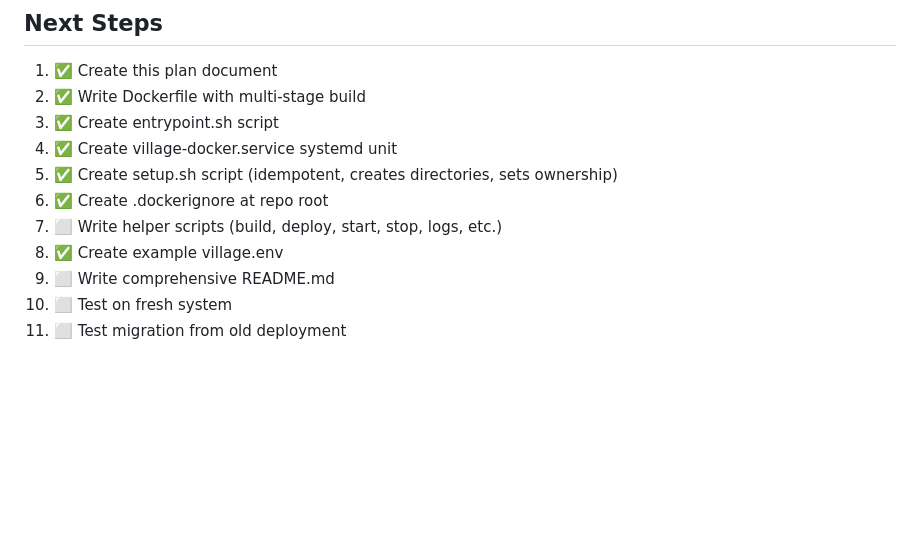
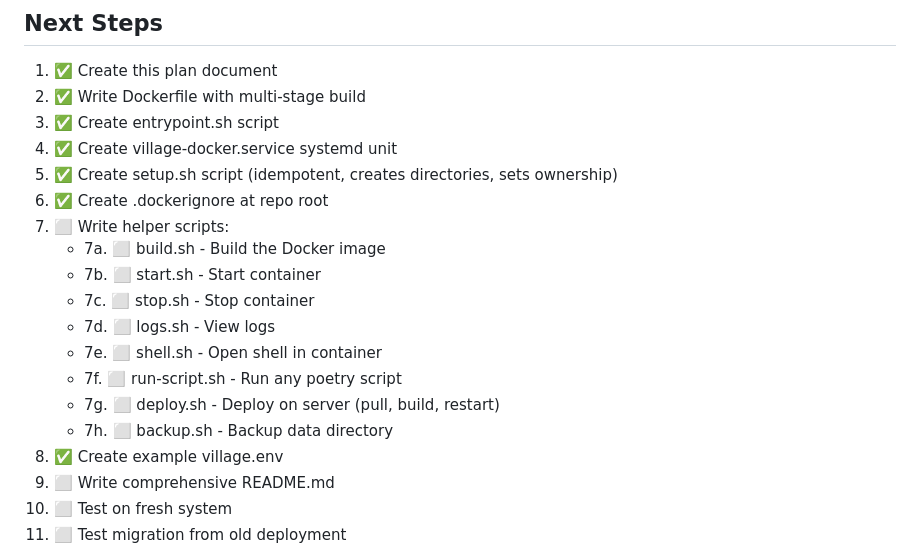
Before and after one commit to apiarian/village, a Markdown page: village_docker/PLAN.md, the part around the change. GitHub-like rendering; blank space fills up the shorter version.

Commit message:
more detailed plan

```diff
--- a/village_docker/PLAN.md
+++ b/village_docker/PLAN.md
@@ -549,7 +549,15 @@ village_py_deployment/
 4. ✅ Create village-docker.service systemd unit
 5. ✅ Create setup.sh script (idempotent, creates directories, sets ownership)
 6. ✅ Create .dockerignore at repo root
-7. ⬜ Write helper scripts (build, deploy, start, stop, logs, etc.)
+7. ⬜ Write helper scripts:
+   - 7a. ⬜ build.sh - Build the Docker image
+   - 7b. ⬜ start.sh - Start container
+   - 7c. ⬜ stop.sh - Stop container
+   - 7d. ⬜ logs.sh - View logs
+   - 7e. ⬜ shell.sh - Open shell in container
+   - 7f. ⬜ run-script.sh - Run any poetry script
+   - 7g. ⬜ deploy.sh - Deploy on server (pull, build, restart)
+   - 7h. ⬜ backup.sh - Backup data directory
 8. ✅ Create example village.env
 9. ⬜ Write comprehensive README.md
 10. ⬜ Test on fresh system
```
